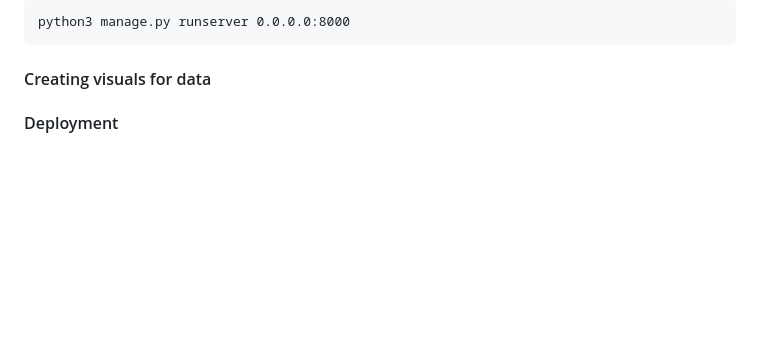
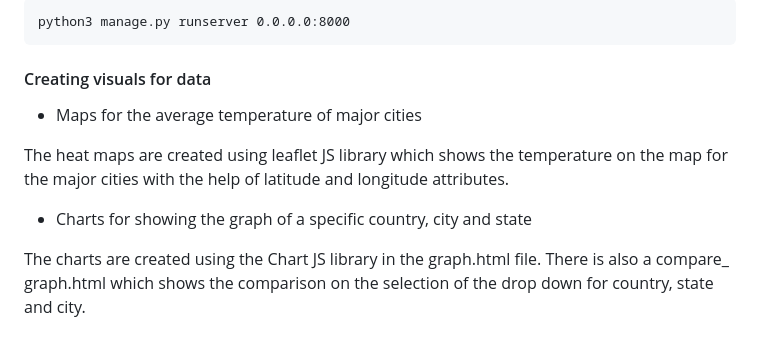
Before and after one commit to ishambhandari/Climate-Data-Django, a Markdown page: README.md, the part around the change. GitHub-like rendering; blank space fills up the shorter version.

```diff
--- a/README.md
+++ b/README.md
@@ -73,5 +73,11 @@ Check everything is running fine on server, type this command in terminal to run
     python3 manage.py runserver 0.0.0.0:8000
 
 #### Creating visuals for data
+* Maps  for the average temperature of major cities
 
-#### Deployment
+The heat maps are created using leaflet JS library which shows the temperature on the map for the major cities with the help of latitude and longitude attributes.
+
+
+* Charts for showing the graph of a specific country, city and state
+
+The charts are created using the Chart JS library in the graph.html file. There is also a compare_ graph.html which shows the comparison on the selection of the drop down for country, state and city.
```
